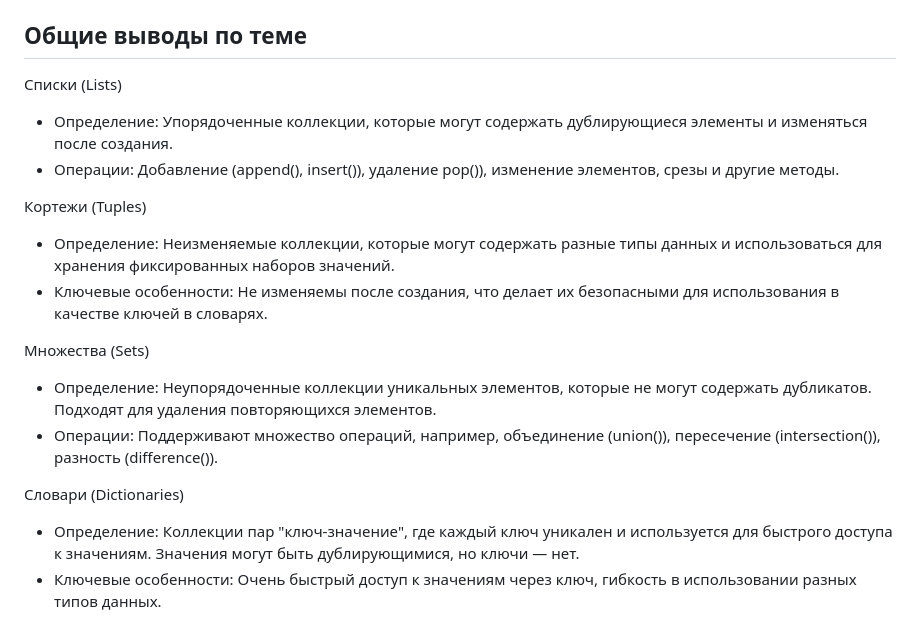
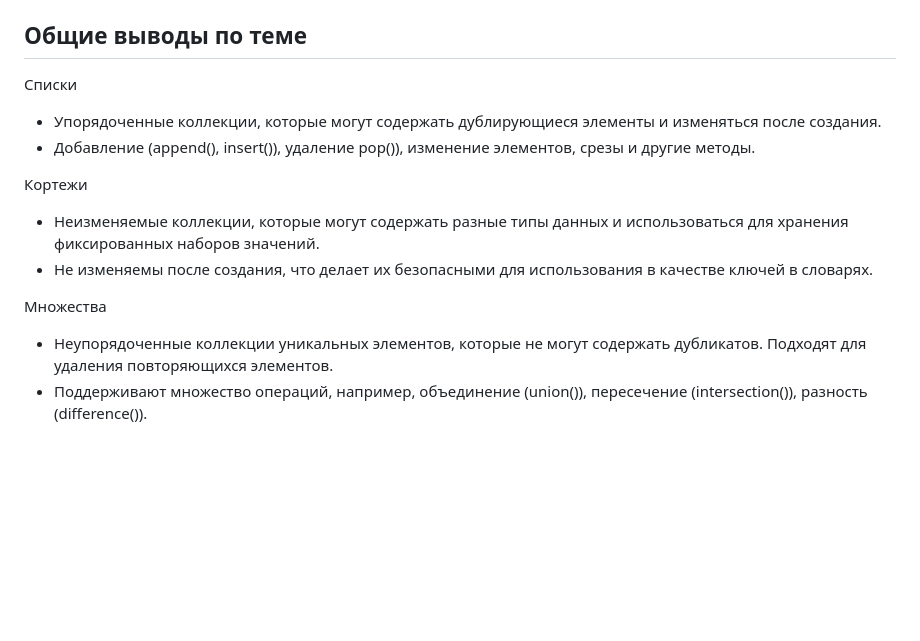
Before and after one commit to GanievaAnastasiia/Software_Engineering, a Markdown page: Tema_5.md, the part around the change. Drawn GitHub-style; blank space fills up the shorter version.

Commit message:
редактирование общего вывода

```diff
--- a/Tema_5.md
+++ b/Tema_5.md
@@ -475,18 +475,14 @@ for l in lists:
 
 ## Общие выводы по теме
 
-Списки (Lists)
-- Определение: Упорядоченные коллекции, которые могут содержать дублирующиеся элементы и изменяться после создания.
-- Операции: Добавление (append(), insert()), удаление  pop()), изменение элементов, срезы и другие методы.
+Списки
+- Упорядоченные коллекции, которые могут содержать дублирующиеся элементы и изменяться после создания.
+- Добавление (append(), insert()), удаление  pop()), изменение элементов, срезы и другие методы.
 
-Кортежи (Tuples)
-- Определение: Неизменяемые коллекции, которые могут содержать разные типы данных и использоваться для хранения фиксированных наборов значений.
-- Ключевые особенности: Не изменяемы после создания, что делает их безопасными для использования в качестве ключей в словарях.
+Кортежи
+- Неизменяемые коллекции, которые могут содержать разные типы данных и использоваться для хранения фиксированных наборов значений.
+- Не изменяемы после создания, что делает их безопасными для использования в качестве ключей в словарях.
 
-Множества (Sets)
-- Определение: Неупорядоченные коллекции уникальных элементов, которые не могут содержать дубликатов. Подходят для удаления повторяющихся элементов.
-- Операции: Поддерживают множество операций, например, объединение (union()), пересечение (intersection()), разность (difference()).
-
-Словари (Dictionaries)
-- Определение: Коллекции пар "ключ-значение", где каждый ключ уникален и используется для быстрого доступа к значениям. Значения могут быть дублирующимися, но ключи — нет.
-- Ключевые особенности: Очень быстрый доступ к значениям через ключ, гибкость в использовании разных типов данных.
+Множества
+- Неупорядоченные коллекции уникальных элементов, которые не могут содержать дубликатов. Подходят для удаления повторяющихся элементов.
+- Поддерживают множество операций, например, объединение (union()), пересечение (intersection()), разность (difference()).
```
